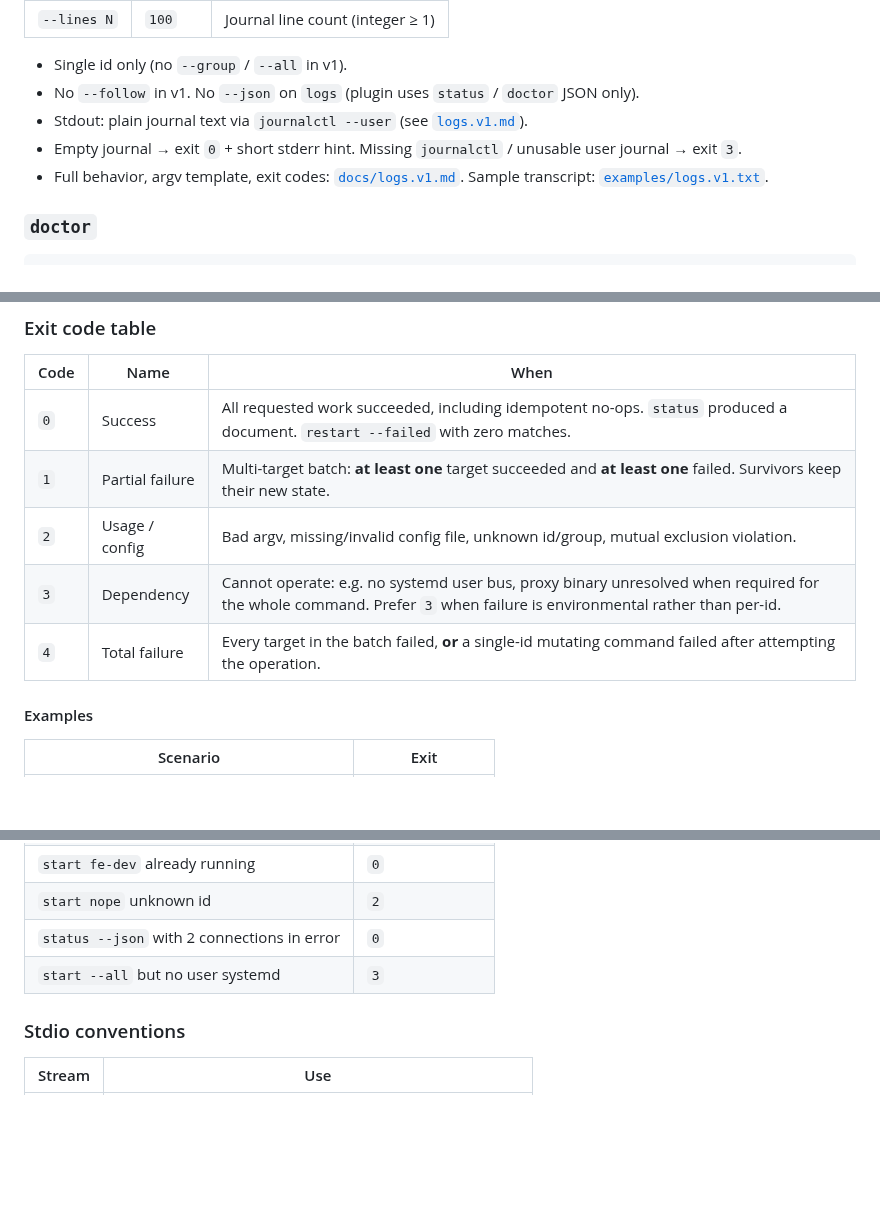
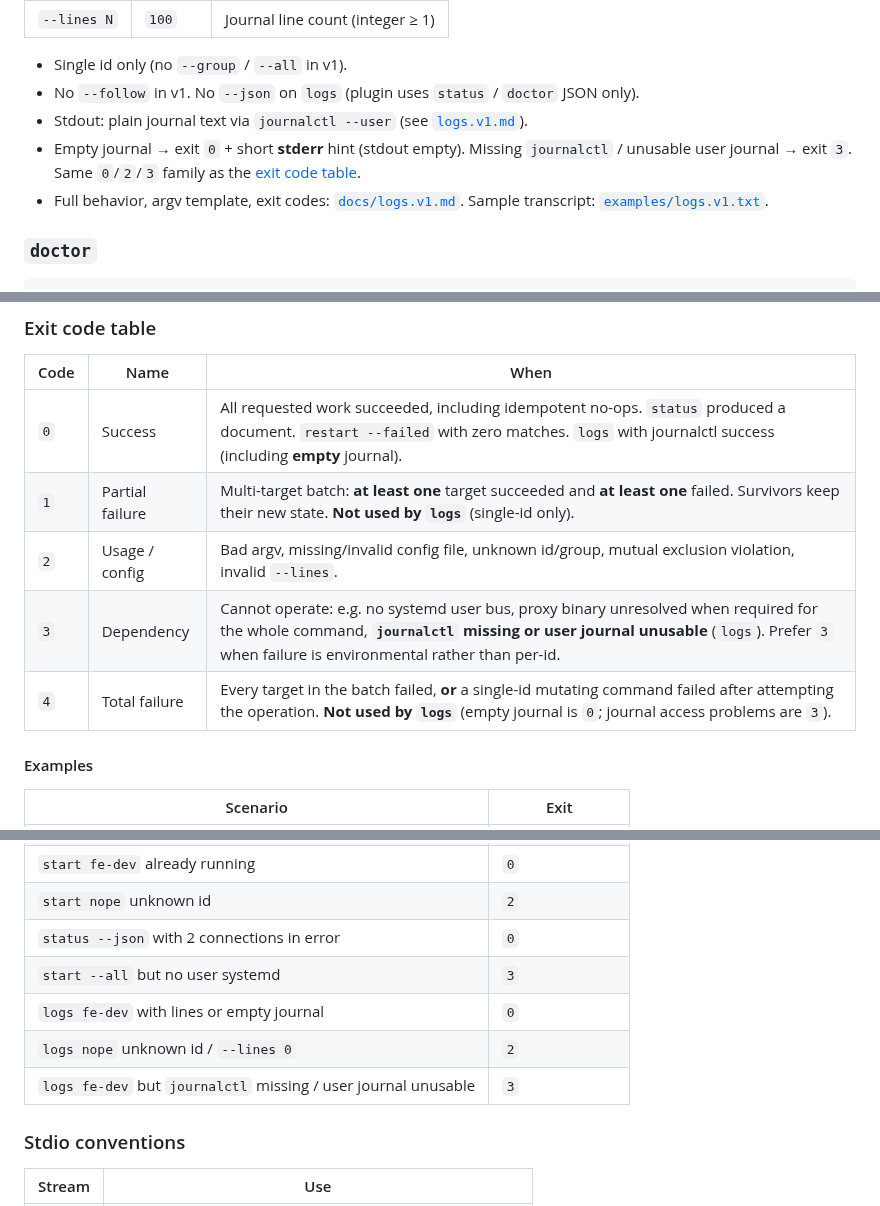
Before and after one commit to golgor/cloud-sql-tracker, a Markdown page: docs/cli-contract.v1.md, 3 parts joined by grey strips. Drawn GitHub-style; blank space fills up the shorter version.

```diff
--- a/docs/cli-contract.v1.md
+++ b/docs/cli-contract.v1.md
@@ -165,7 +165,7 @@ cloud-sql-tracker logs <ID> [--lines N]
 - Single id only (no `--group` / `--all` in v1).
 - No `--follow` in v1. No `--json` on `logs` (plugin uses `status` / `doctor` JSON only).
 - Stdout: plain journal text via `journalctl --user` (see [`logs.v1.md`](./logs.v1.md)).
-- Empty journal → exit `0` + short stderr hint. Missing `journalctl` / unusable user journal → exit `3`.
+- Empty journal → exit `0` + short **stderr** hint (stdout empty). Missing `journalctl` / unusable user journal → exit `3`. Same `0`/`2`/`3` family as the [exit code table](#exit-code-table).
 - Full behavior, argv template, exit codes: [`docs/logs.v1.md`](./logs.v1.md). Sample transcript: [`examples/logs.v1.txt`](../examples/logs.v1.txt).
 
 ### `doctor`
@@ -194,11 +194,11 @@ cloud-sql-tracker doctor [--json]
 
 | Code | Name | When |
 |------|------|------|
-| `0` | Success | All requested work succeeded, including idempotent no-ops. `status` produced a document. `restart --failed` with zero matches. |
-| `1` | Partial failure | Multi-target batch: **at least one** target succeeded and **at least one** failed. Survivors keep their new state. |
-| `2` | Usage / config | Bad argv, missing/invalid config file, unknown id/group, mutual exclusion violation. |
-| `3` | Dependency | Cannot operate: e.g. no systemd user bus, proxy binary unresolved when required for the whole command. Prefer `3` when failure is environmental rather than per-id. |
-| `4` | Total failure | Every target in the batch failed, **or** a single-id mutating command failed after attempting the operation. |
+| `0` | Success | All requested work succeeded, including idempotent no-ops. `status` produced a document. `restart --failed` with zero matches. `logs` with journalctl success (including **empty** journal). |
+| `1` | Partial failure | Multi-target batch: **at least one** target succeeded and **at least one** failed. Survivors keep their new state. **Not used by `logs`** (single-id only). |
+| `2` | Usage / config | Bad argv, missing/invalid config file, unknown id/group, mutual exclusion violation, invalid `--lines`. |
+| `3` | Dependency | Cannot operate: e.g. no systemd user bus, proxy binary unresolved when required for the whole command, **`journalctl` missing or user journal unusable** (`logs`). Prefer `3` when failure is environmental rather than per-id. |
+| `4` | Total failure | Every target in the batch failed, **or** a single-id mutating command failed after attempting the operation. **Not used by `logs`** (empty journal is `0`; journal access problems are `3`). |
 
 #### Examples
 
@@ -212,6 +212,9 @@ cloud-sql-tracker doctor [--json]
 | `start nope` unknown id | `2` |
 | `status --json` with 2 connections in error | `0` |
 | `start --all` but no user systemd | `3` |
+| `logs fe-dev` with lines or empty journal | `0` |
+| `logs nope` unknown id / `--lines 0` | `2` |
+| `logs fe-dev` but `journalctl` missing / user journal unusable | `3` |
 
 ### Stdio conventions
 
```
Also changed, not shown: docs/logs.v1.md (+15 -8 lines).
